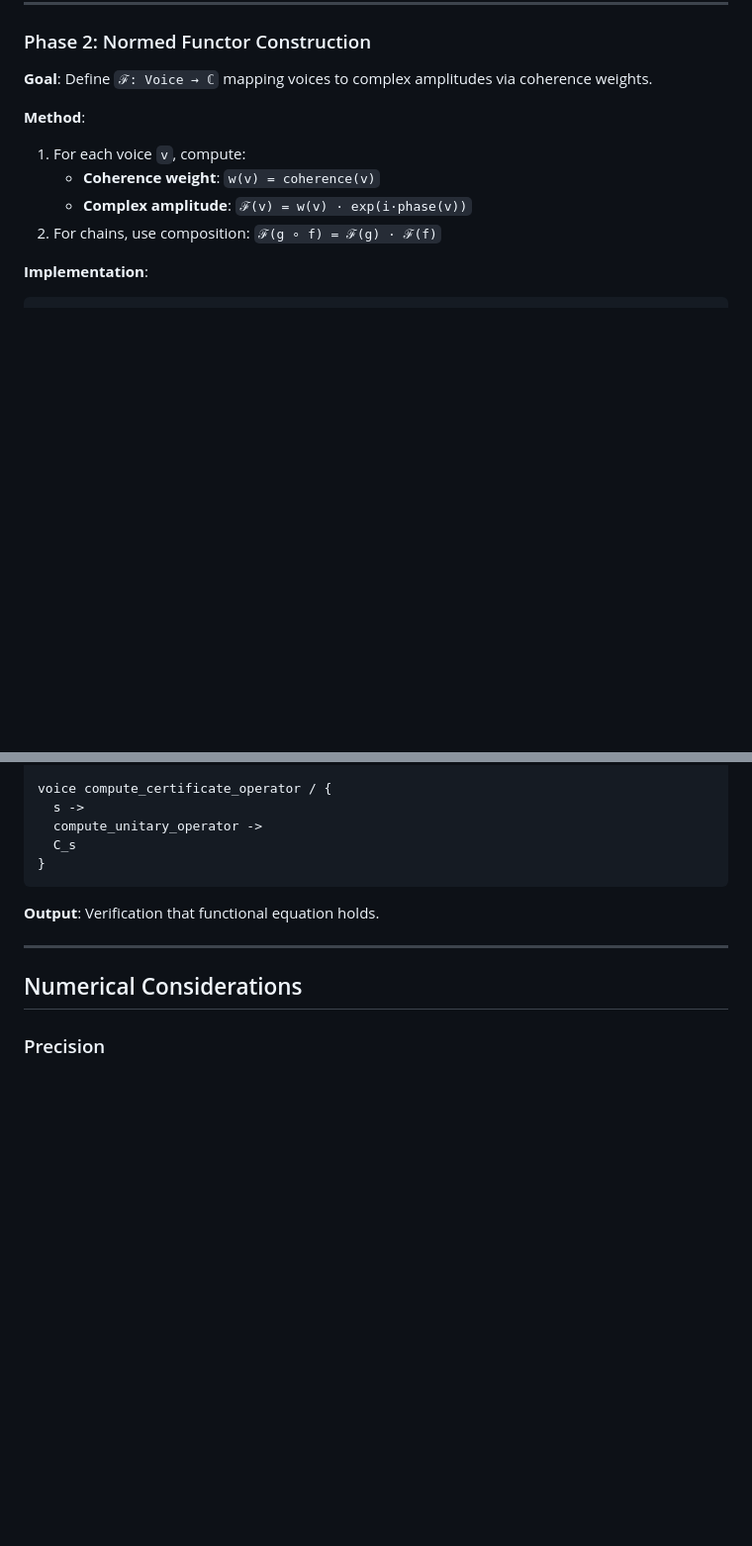
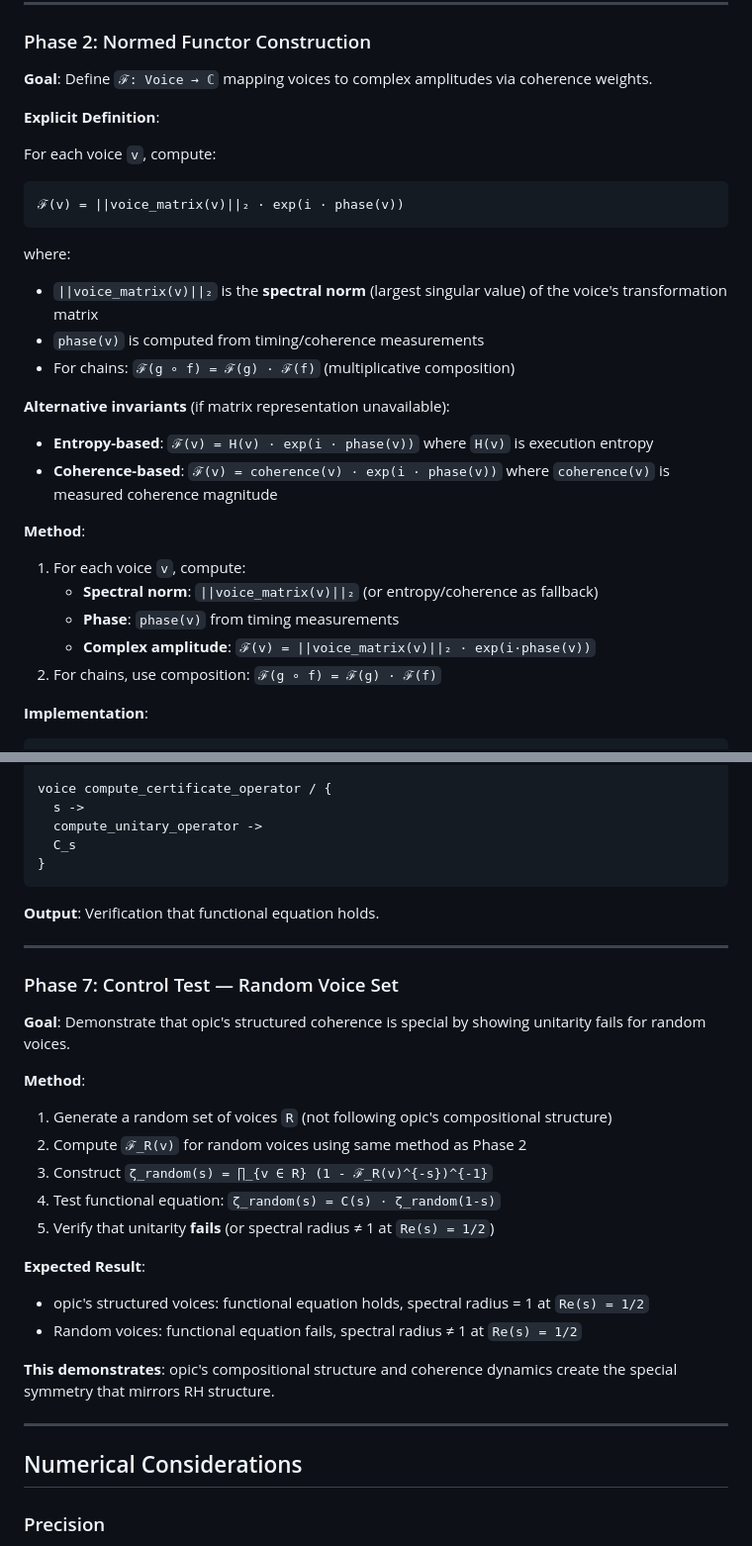
Before and after one commit to selfapplied/opic, a Markdown page: docs/riemann_hypothesis_experiment.md, 2 parts joined by grey strips. Shown at 99% size. Drawn GitHub-style; blank space fills up the shorter version.

````diff
--- a/docs/riemann_hypothesis_experiment.md
+++ b/docs/riemann_hypothesis_experiment.md
@@ -50,10 +50,28 @@ voice check_decomposability / {
 
 **Goal**: Define `ℱ: Voice → ℂ` mapping voices to complex amplitudes via coherence weights.
 
+**Explicit Definition**:
+
+For each voice `v`, compute:
+
+```
+ℱ(v) = ||voice_matrix(v)||₂ · exp(i · phase(v))
+```
+
+where:
+- `||voice_matrix(v)||₂` is the **spectral norm** (largest singular value) of the voice's transformation matrix
+- `phase(v)` is computed from timing/coherence measurements
+- For chains: `ℱ(g ∘ f) = ℱ(g) · ℱ(f)` (multiplicative composition)
+
+**Alternative invariants** (if matrix representation unavailable):
+- **Entropy-based**: `ℱ(v) = H(v) · exp(i · phase(v))` where `H(v)` is execution entropy
+- **Coherence-based**: `ℱ(v) = coherence(v) · exp(i · phase(v))` where `coherence(v)` is measured coherence magnitude
+
 **Method**:
 1. For each voice `v`, compute:
-   - **Coherence weight**: `w(v) = coherence(v)`
-   - **Complex amplitude**: `ℱ(v) = w(v) · exp(i·phase(v))`
+   - **Spectral norm**: `||voice_matrix(v)||₂` (or entropy/coherence as fallback)
+   - **Phase**: `phase(v)` from timing measurements
+   - **Complex amplitude**: `ℱ(v) = ||voice_matrix(v)||₂ · exp(i·phase(v))`
 2. For chains, use composition: `ℱ(g ∘ f) = ℱ(g) · ℱ(f)`
 
 **Implementation**:
@@ -219,6 +251,25 @@ voice compute_certificate_operator / {
 
 ---
 
+### Phase 7: Control Test — Random Voice Set
+
+**Goal**: Demonstrate that opic's structured coherence is special by showing unitarity fails for random voices.
+
+**Method**:
+1. Generate a random set of voices `R` (not following opic's compositional structure)
+2. Compute `ℱ_R(v)` for random voices using same method as Phase 2
+3. Construct `ζ_random(s) = ∏_{v ∈ R} (1 - ℱ_R(v)^{-s})^{-1}`
+4. Test functional equation: `ζ_random(s) = C(s) · ζ_random(1-s)`
+5. Verify that unitarity **fails** (or spectral radius ≠ 1 at `Re(s) = 1/2`)
+
+**Expected Result**:
+- opic's structured voices: functional equation holds, spectral radius = 1 at `Re(s) = 1/2`
+- Random voices: functional equation fails, spectral radius ≠ 1 at `Re(s) = 1/2`
+
+**This demonstrates**: opic's compositional structure and coherence dynamics create the special symmetry that mirrors RH structure.
+
+---
+
 ## Numerical Considerations
 
 ### Precision
````
Also changed, not shown: other parts of docs/riemann_hypothesis_experiment.md (+40 -12 lines), README.md (+28 -0 lines).
